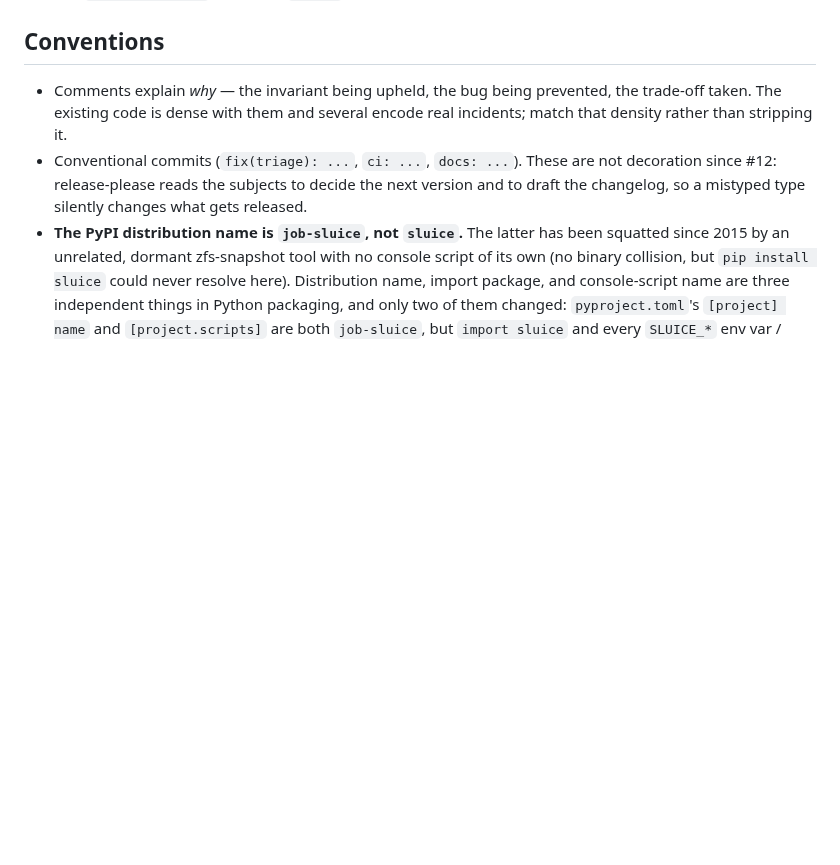
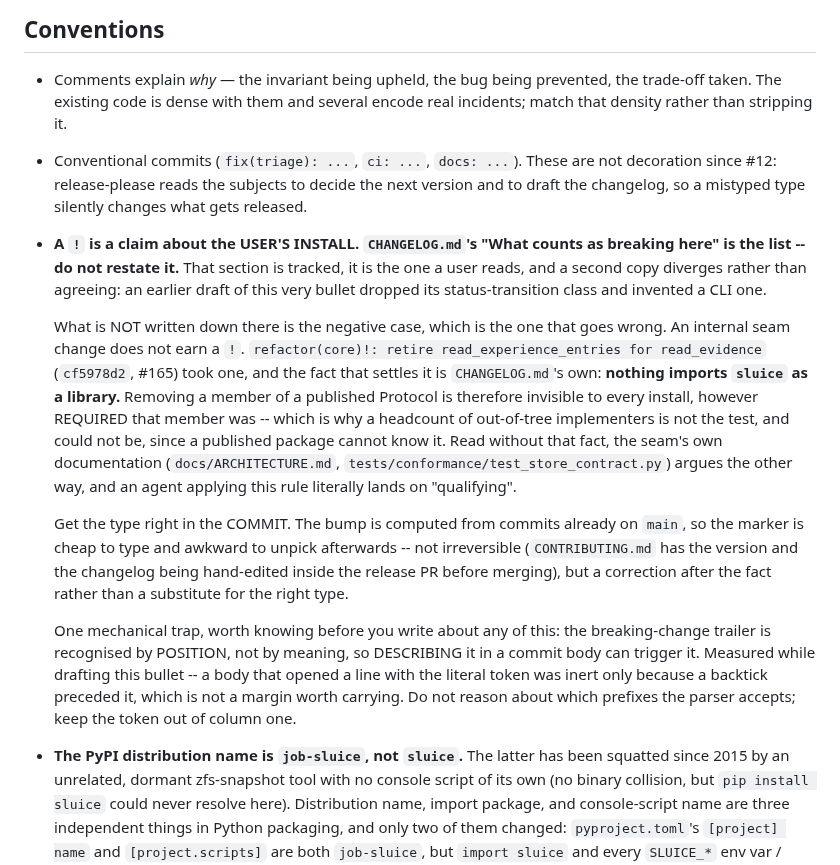
Before and after one commit to MrReasonable/sluice, a Markdown page: .rulesync/rules/CLAUDE.md, the part around the change. GitHub-like rendering; blank space fills up the shorter version.

Commit message:
docs(release): record the negative case for `!`, and point at the existing list
`CHANGELOG.md` already carries "What counts as breaking here" -- four classes,
tracked, and the one a user reads. An earlier draft of this bullet re-enumerated
them and diverged within a single revision: it dropped the status-transition
class and invented a CLI one. This version points at that section and does not
restate it. It also stops repeating the config-outranks-API rule, which was
already stated in this file and in `CHANGELOG.md` and `CONTRIBUTING.md`.

What was genuinely missing is the NEGATIVE case, and that is the one that goes
wrong: nothing said an internal seam change does not earn a `!`. `cf5978d2`
(#165) took one for retiring a Store Protocol member, which is what puts 3.0.0
in the open release PR. The fact that settles it is `CHANGELOG.md`'s own --
nothing imports `sluice` as a library -- so removing a member of a published
Protocol is invisible to every install, however required that member was. That
is deliberately not a headcount of out-of-tree implementers: a published package
cannot know that number, and review showed the seam's own docs
(`docs/ARCHITECTURE.md`, `tests/conformance/test_store_contract.py`) read the
other way without the settling fact.

Two claims from the earlier draft are gone because they were false. It said a
mis-typed marker could only be undone by rewriting main's history;
`CONTRIBUTING.md` has the version and the changelog being hand-edited inside the
release PR before merging, so the text now says awkward-to-unpick rather than
irreversible. And it claimed prose is safe when the words appear mid-sentence,
which did not describe what actually kept the draft's own body inert -- the
token opened a line there and survived only on a leading backtick. The trailer
is recognised by position, so the rule is now: keep the token out of column one,
rather than reason about accepted prefixes.

Source-only: `CLAUDE.md`/`AGENTS.md` are generated and gitignored, regenerated
here and verified to carry the rule.

MrReasonable <4990954+MrReasonable@users.noreply.github.com>

```diff
--- a/.rulesync/rules/CLAUDE.md
+++ b/.rulesync/rules/CLAUDE.md
@@ -740,6 +740,31 @@ consistently engineers out; see `_select_backend`'s guard in `cli.py`.
 - Conventional commits (`fix(triage): ...`, `ci: ...`, `docs: ...`). These are not decoration
   since #12: release-please reads the subjects to decide the next version and to draft the
   changelog, so a mistyped type silently changes what gets released.
+- **A `!` is a claim about the USER'S INSTALL. `CHANGELOG.md`'s "What counts as breaking here"
+  is the list -- do not restate it.** That section is tracked, it is the one a user reads, and a
+  second copy diverges rather than agreeing: an earlier draft of this very bullet dropped its
+  status-transition class and invented a CLI one.
+
+  What is NOT written down there is the negative case, which is the one that goes wrong. An
+  internal seam change does not earn a `!`. `refactor(core)!: retire read_experience_entries for
+  read_evidence` (`cf5978d2`, #165) took one, and the fact that settles it is `CHANGELOG.md`'s
+  own: **nothing imports `sluice` as a library.** Removing a member of a published Protocol is
+  therefore invisible to every install, however REQUIRED that member was -- which is why a
+  headcount of out-of-tree implementers is not the test, and could not be, since a published
+  package cannot know it. Read without that fact, the seam's own documentation
+  (`docs/ARCHITECTURE.md`, `tests/conformance/test_store_contract.py`) argues the other way, and
+  an agent applying this rule literally lands on "qualifying".
+
+  Get the type right in the COMMIT. The bump is computed from commits already on `main`, so the
+  marker is cheap to type and awkward to unpick afterwards -- not irreversible (`CONTRIBUTING.md`
+  has the version and the changelog being hand-edited inside the release PR before merging), but
+  a correction after the fact rather than a substitute for the right type.
+
+  One mechanical trap, worth knowing before you write about any of this: the breaking-change
+  trailer is recognised by POSITION, not by meaning, so DESCRIBING it in a commit body can
+  trigger it. Measured while drafting this bullet -- a body that opened a line with the literal
+  token was inert only because a backtick preceded it, which is not a margin worth carrying. Do
+  not reason about which prefixes the parser accepts; keep the token out of column one.
 - **The PyPI distribution name is `job-sluice`, not `sluice`.** The latter has been squatted
   since 2015 by an unrelated, dormant zfs-snapshot tool with no console script of its own (no
   binary collision, but `pip install sluice` could never resolve here). Distribution name,
```
